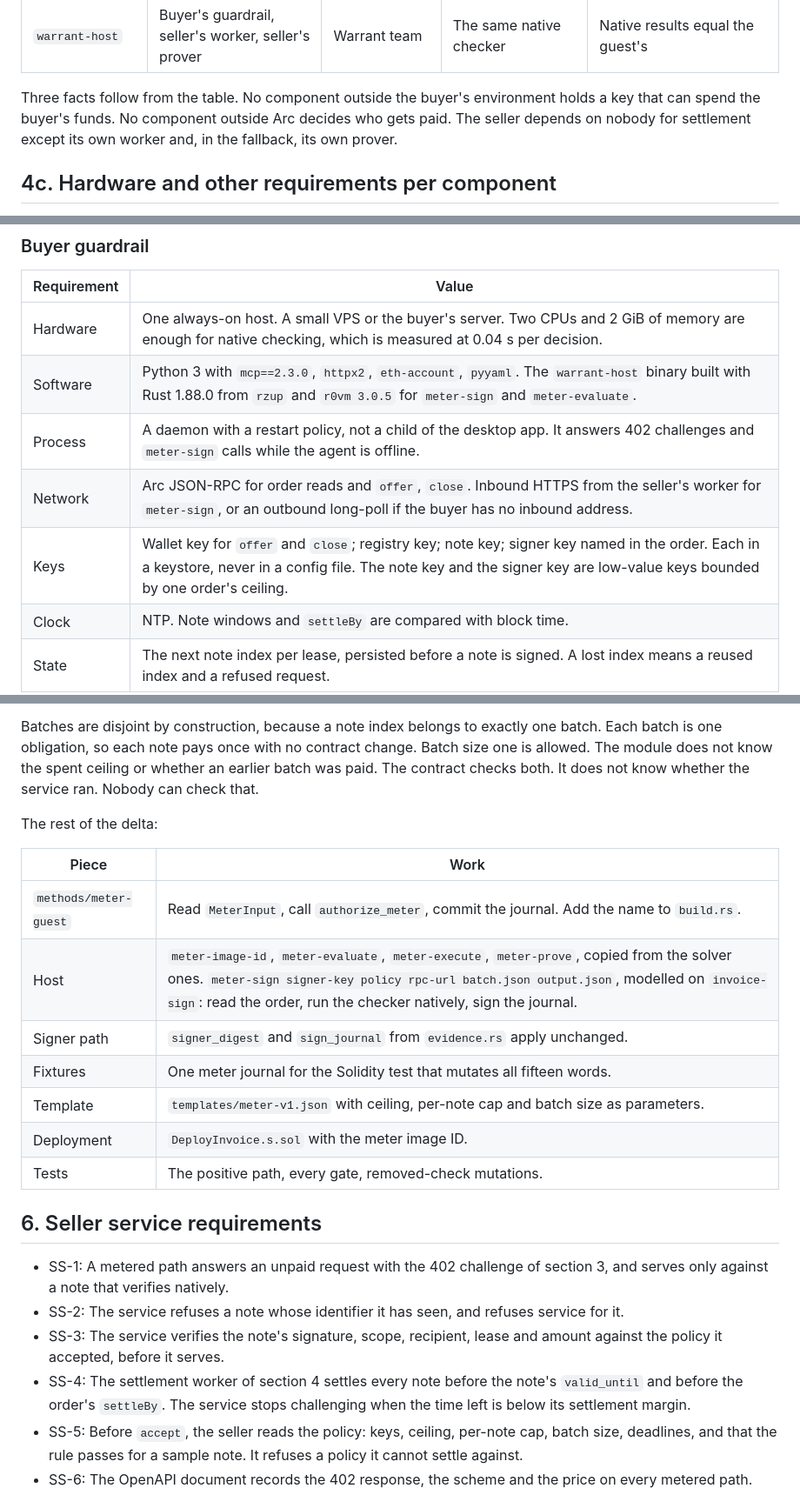
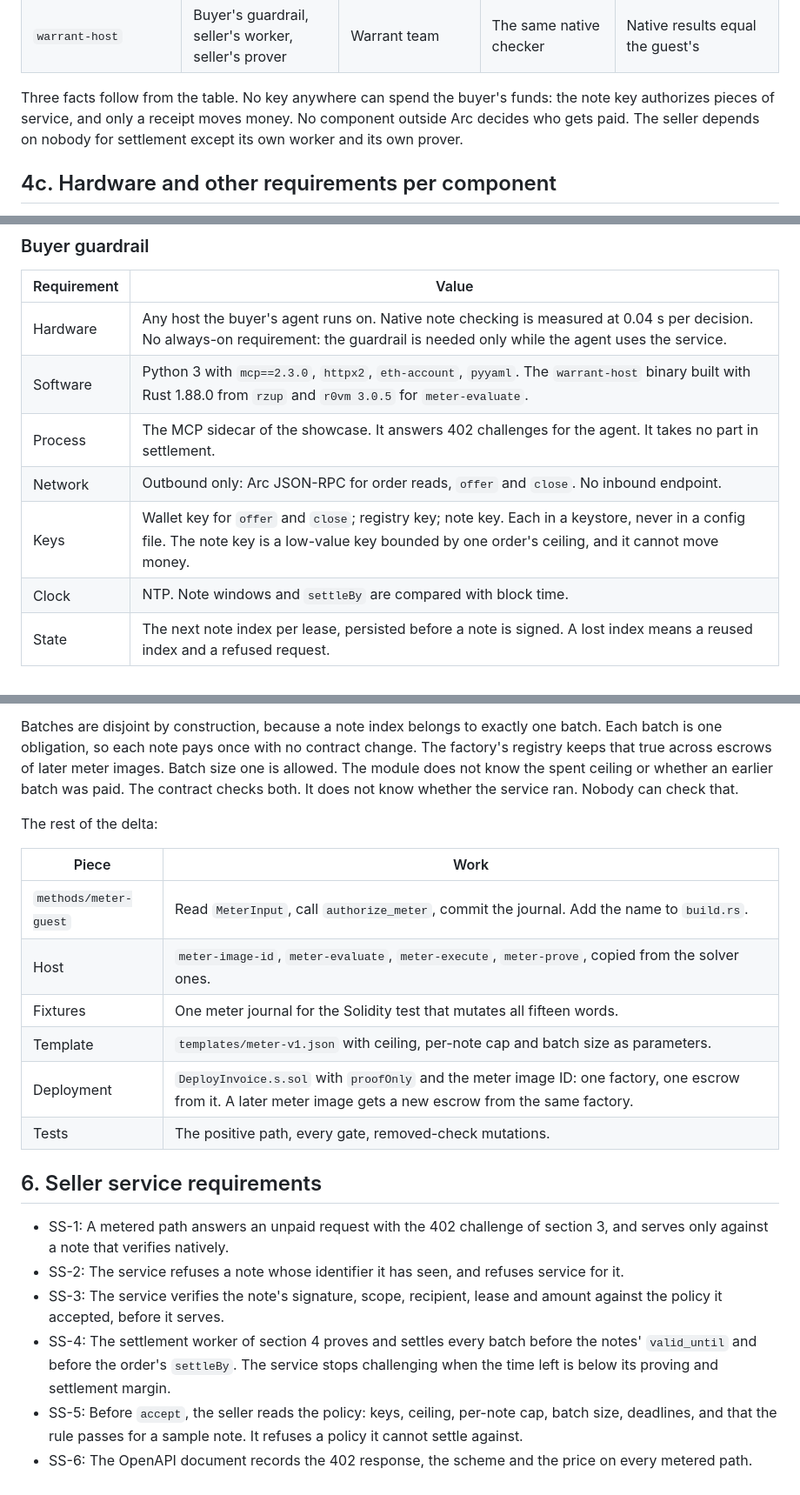
Before and after one commit to mnemonik-xyz/policy-execution, a Markdown page: docs/product/lease-evidence.md, 3 parts joined by grey strips. Shown at 87% size. GitHub-like rendering.

```diff
--- a/docs/product/lease-evidence.md
+++ b/docs/product/lease-evidence.md
@@ -239,10 +250,10 @@ flowchart TB
 | Meter guest image | Built in `policy-execution`, pinned in the escrow | Warrant team | The checker program | Everything the proof claims |
 | `warrant-host` | Buyer's guardrail, seller's worker, seller's prover | Warrant team | The same native checker | Native results equal the guest's |
 
-Three facts follow from the table. No component outside the buyer's environment holds
-a key that can spend the buyer's funds. No component outside Arc decides who gets
-paid. The seller depends on nobody for settlement except its own worker and, in the
-fallback, its own prover.
+Three facts follow from the table. No key anywhere can spend the buyer's funds: the
+note key authorizes pieces of service, and only a receipt moves money. No component
+outside Arc decides who gets paid. The seller depends on nobody for settlement except
+its own worker and its own prover.
 
 ## 4c. Hardware and other requirements per component
 
@@ -263,11 +274,11 @@ batch size or threshold is chosen.
 
 | Requirement | Value |
 |---|---|
-| Hardware | One always-on host. A small VPS or the buyer's server. Two CPUs and 2 GiB of memory are enough for native checking, which is measured at 0.04 s per decision. |
-| Software | Python 3 with `mcp==2.3.0`, `httpx2`, `eth-account`, `pyyaml`. The `warrant-host` binary built with Rust 1.88.0 from `rzup` and `r0vm 3.0.5` for `meter-sign` and `meter-evaluate`. |
-| Process | A daemon with a restart policy, not a child of the desktop app. It answers 402 challenges and `meter-sign` calls while the agent is offline. |
-| Network | Arc JSON-RPC for order reads and `offer`, `close`. Inbound HTTPS from the seller's worker for `meter-sign`, or an outbound long-poll if the buyer has no inbound address. |
-| Keys | Wallet key for `offer` and `close`; registry key; note key; signer key named in the order. Each in a keystore, never in a config file. The note key and the signer key are low-value keys bounded by one order's ceiling. |
+| Hardware | Any host the buyer's agent runs on. Native note checking is measured at 0.04 s per decision. No always-on requirement: the guardrail is needed only while the agent uses the service. |
+| Software | Python 3 with `mcp==2.3.0`, `httpx2`, `eth-account`, `pyyaml`. The `warrant-host` binary built with Rust 1.88.0 from `rzup` and `r0vm 3.0.5` for `meter-evaluate`. |
+| Process | The MCP sidecar of the showcase. It answers 402 challenges for the agent. It takes no part in settlement. |
+| Network | Outbound only: Arc JSON-RPC for order reads, `offer` and `close`. No inbound endpoint. |
+| Keys | Wallet key for `offer` and `close`; registry key; note key. Each in a keystore, never in a config file. The note key is a low-value key bounded by one order's ceiling, and it cannot move money. |
 | Clock | NTP. Note windows and `settleBy` are compared with block time. |
 | State | The next note index per lease, persisted before a note is signed. A lost index means a reused index and a refused request. |
 
@@ -404,20 +415,20 @@ pub fn authorize_meter(input: &MeterInput) -> Result<MeterAuthorization, MeterEr
 
 Batches are disjoint by construction, because a note index belongs to exactly one
 batch. Each batch is one obligation, so each note pays once with no contract change.
-Batch size one is allowed. The module does not know the spent ceiling or whether an
-earlier batch was paid. The contract checks both. It does not know whether the service
-ran. Nobody can check that.
+The factory's registry keeps that true across escrows of later meter images. Batch
+size one is allowed. The module does not know the spent ceiling or whether an earlier
+batch was paid. The contract checks both. It does not know whether the service ran.
+Nobody can check that.
 
 The rest of the delta:
 
 | Piece | Work |
 |---|---|
 | `methods/meter-guest` | Read `MeterInput`, call `authorize_meter`, commit the journal. Add the name to `build.rs`. |
-| Host | `meter-image-id`, `meter-evaluate`, `meter-execute`, `meter-prove`, copied from the solver ones. `meter-sign signer-key policy rpc-url batch.json output.json`, modelled on `invoice-sign`: read the order, run the checker natively, sign the journal. |
-| Signer path | `signer_digest` and `sign_journal` from `evidence.rs` apply unchanged. |
+| Host | `meter-image-id`, `meter-evaluate`, `meter-execute`, `meter-prove`, copied from the solver ones. |
 | Fixtures | One meter journal for the Solidity test that mutates all fifteen words. |
 | Template | `templates/meter-v1.json` with ceiling, per-note cap and batch size as parameters. |
-| Deployment | `DeployInvoice.s.sol` with the meter image ID. |
+| Deployment | `DeployInvoice.s.sol` with `proofOnly` and the meter image ID: one factory, one escrow from it. A later meter image gets a new escrow from the same factory. |
 | Tests | The positive path, every gate, removed-check mutations. |
 
 ## 6. Seller service requirements
@@ -425,7 +436,7 @@ The rest of the delta:
 - SS-1: A metered path answers an unpaid request with the 402 challenge of section 3, and serves only against a note that verifies natively.
 - SS-2: The service refuses a note whose identifier it has seen, and refuses service for it.
 - SS-3: The service verifies the note's signature, scope, recipient, lease and amount against the policy it accepted, before it serves.
-- SS-4: The settlement worker of section 4 settles every note before the note's `valid_until` and before the order's `settleBy`. The service stops challenging when the time left is below its settlement margin.
+- SS-4: The settlement worker of section 4 proves and settles every batch before the notes' `valid_until` and before the order's `settleBy`. The service stops challenging when the time left is below its proving and settlement margin.
 - SS-5: Before `accept`, the seller reads the policy: keys, ceiling, per-note cap, batch size, deadlines, and that the rule passes for a sample note. It refuses a policy it cannot settle against.
 - SS-6: The OpenAPI document records the 402 response, the scheme and the price on every metered path.
 - SS-7: Notes are payment authorizations. The service stores them for settlement and does not log them elsewhere.
```
Also changed, not shown: other parts of docs/product/lease-evidence.md (+93 -67 lines), docs/product/delivery-plan.md (+1 -1 lines), docs/product/policy-catalog.md (+3 -3 lines).
